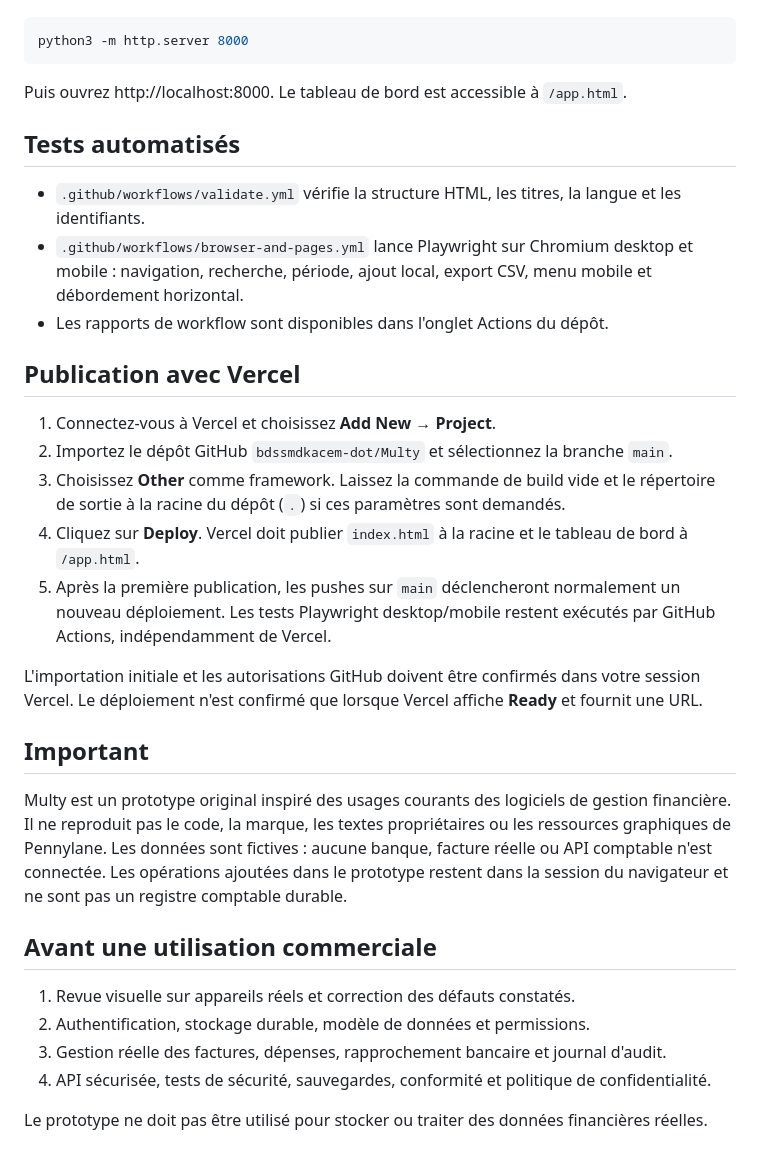
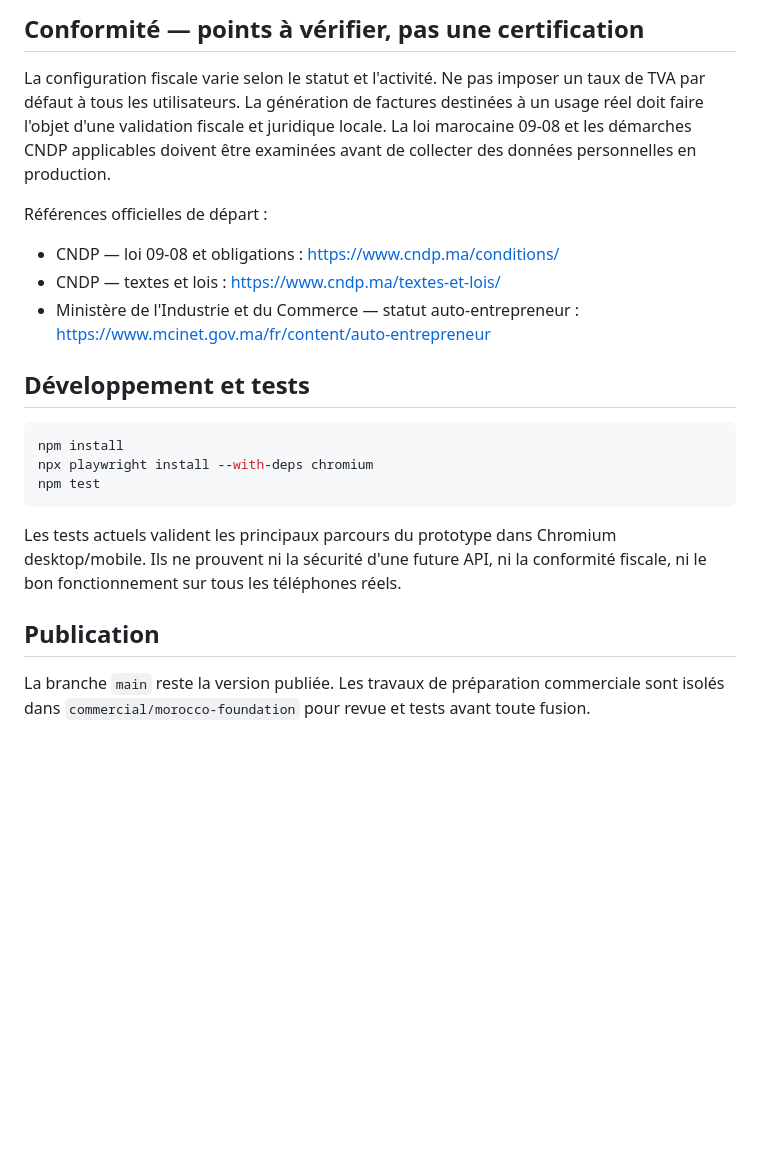
Before and after one commit to bdssmdkacem-dot/Multy, a Markdown page: README.md, the part around one of its changes. GitHub-like rendering; blank space fills up the shorter version.

````diff
--- a/README.md
+++ b/README.md
@@ -21,35 +54,22 @@ Aucune dépendance applicative ni compilation n'est nécessaire pour le site lui
+## Conformité — points à vérifier, pas une certification
+
+La configuration fiscale varie selon le statut et l'activité. Ne pas imposer un taux de TVA par défaut à tous les utilisateurs. La génération de factures destinées à un usage réel doit faire l'objet d'une validation fiscale et juridique locale. La loi marocaine 09-08 et les démarches CNDP applicables doivent être examinées avant de collecter des données personnelles en production.
+
+Références officielles de départ :
+- CNDP — loi 09-08 et obligations : https://www.cndp.ma/conditions/
+- CNDP — textes et lois : https://www.cndp.ma/textes-et-lois/
+- Ministère de l'Industrie et du Commerce — statut auto-entrepreneur : https://www.mcinet.gov.ma/fr/content/auto-entrepreneur
+
+## Développement et tests
 
 ```bash
-python3 -m http.server 8000
+npm install
+npx playwright install --with-deps chromium
+npm test
 ```
 
-Puis ouvrez http://localhost:8000. Le tableau de bord est accessible à `/app.html`.
+Les tests actuels valident les principaux parcours du prototype dans Chromium desktop/mobile. Ils ne prouvent ni la sécurité d'une future API, ni la conformité fiscale, ni le bon fonctionnement sur tous les téléphones réels.
 
-## Tests automatisés
+## Publication
 
-- `.github/workflows/validate.yml` vérifie la structure HTML, les titres, la langue et les identifiants.
-- `.github/workflows/browser-and-pages.yml` lance Playwright sur Chromium desktop et mobile : navigation, recherche, période, ajout local, export CSV, menu mobile et débordement horizontal.
-- Les rapports de workflow sont disponibles dans l'onglet Actions du dépôt.
-
-## Publication avec Vercel
-
-1. Connectez-vous à Vercel et choisissez **Add New → Project**.
-2. Importez le dépôt GitHub `bdssmdkacem-dot/Multy` et sélectionnez la branche `main`.
-3. Choisissez **Other** comme framework. Laissez la commande de build vide et le répertoire de sortie à la racine du dépôt (`.`) si ces paramètres sont demandés.
-4. Cliquez sur **Deploy**. Vercel doit publier `index.html` à la racine et le tableau de bord à `/app.html`.
-5. Après la première publication, les pushes sur `main` déclencheront normalement un nouveau déploiement. Les tests Playwright desktop/mobile restent exécutés par GitHub Actions, indépendamment de Vercel.
-
-L'importation initiale et les autorisations GitHub doivent être confirmés dans votre session Vercel. Le déploiement n'est confirmé que lorsque Vercel affiche **Ready** et fournit une URL.
-
-## Important
-
-Multy est un prototype original inspiré des usages courants des logiciels de gestion financière. Il ne reproduit pas le code, la marque, les textes propriétaires ou les ressources graphiques de Pennylane. Les données sont fictives : aucune banque, facture réelle ou API comptable n'est connectée. Les opérations ajoutées dans le prototype restent dans la session du navigateur et ne sont pas un registre comptable durable.
-
-## Avant une utilisation commerciale
-
-1. Revue visuelle sur appareils réels et correction des défauts constatés.
-2. Authentification, stockage durable, modèle de données et permissions.
-3. Gestion réelle des factures, dépenses, rapprochement bancaire et journal d'audit.
-4. API sécurisée, tests de sécurité, sauvegardes, conformité et politique de confidentialité.
-
-Le prototype ne doit pas être utilisé pour stocker ou traiter des données financières réelles.
+La branche `main` reste la version publiée. Les travaux de préparation commerciale sont isolés dans `commercial/morocco-foundation` pour revue et tests avant toute fusion.
````
Also changed, not shown: other parts of README.md (+46 -13 lines).
